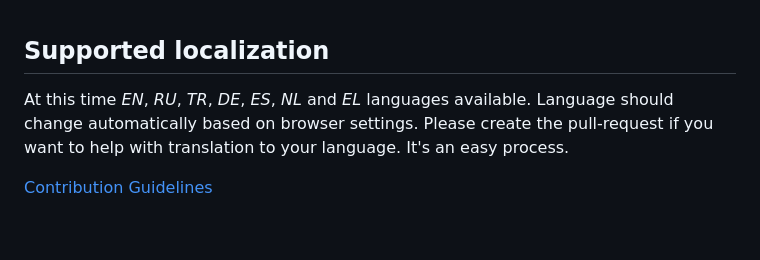
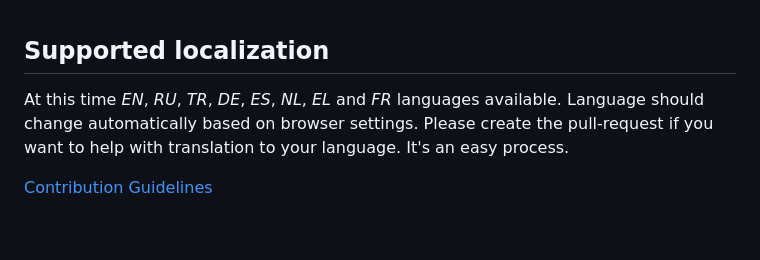
Before and after one commit to khmyznikov/pwa-install, a Markdown page: README.md, the part around the change. GitHub-like rendering.

```diff
--- a/README.md
+++ b/README.md
@@ -127,7 +127,7 @@ import '@khmyznikov/pwa-install';
 
 ## Supported localization
 
-At this time *EN*, *RU*, *TR*, *DE*, *ES*, *NL* and *EL* languages available. Language should change automatically based on browser settings. Please create the pull-request if you want to help with translation to your language. It's an easy process.
+At this time *EN*, *RU*, *TR*, *DE*, *ES*, *NL*, *EL* and *FR* languages available. Language should change automatically based on browser settings. Please create the pull-request if you want to help with translation to your language. It's an easy process.
 
 [Contribution Guidelines](./CONTRIBUTING.md)
 
```
